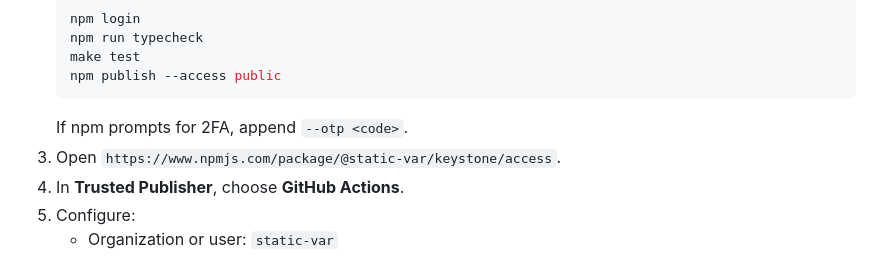
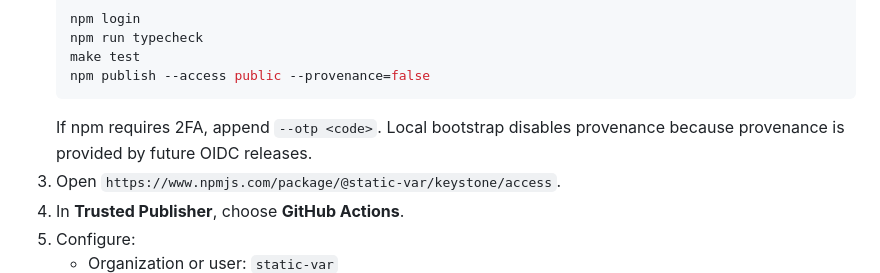
Before and after one commit to static-var/Keystone, a Markdown page: README.md, the part around the change. Rendered like a GitHub page.

Commit message:
docs: note npm bootstrap otp flow

````diff
--- a/README.md
+++ b/README.md
@@ -193,9 +193,9 @@ Trusted Publishing setup on npm:
    npm login
    npm run typecheck
    make test
-   npm publish --access public
+   npm publish --access public --provenance=false
    ```
-   If npm prompts for 2FA, append `--otp <code>`.
+   If npm requires 2FA, append `--otp <code>`. Local bootstrap disables provenance because provenance is provided by future OIDC releases.
 3. Open `https://www.npmjs.com/package/@static-var/keystone/access`.
 4. In **Trusted Publisher**, choose **GitHub Actions**.
 5. Configure:
````
Also changed, not shown: HOW_IT_WORKS.md (+1 -1 lines).
